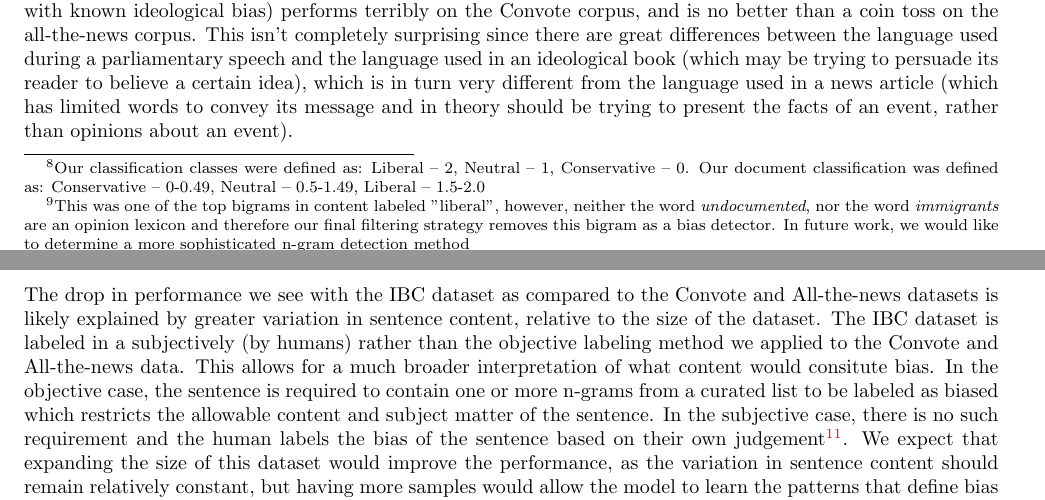
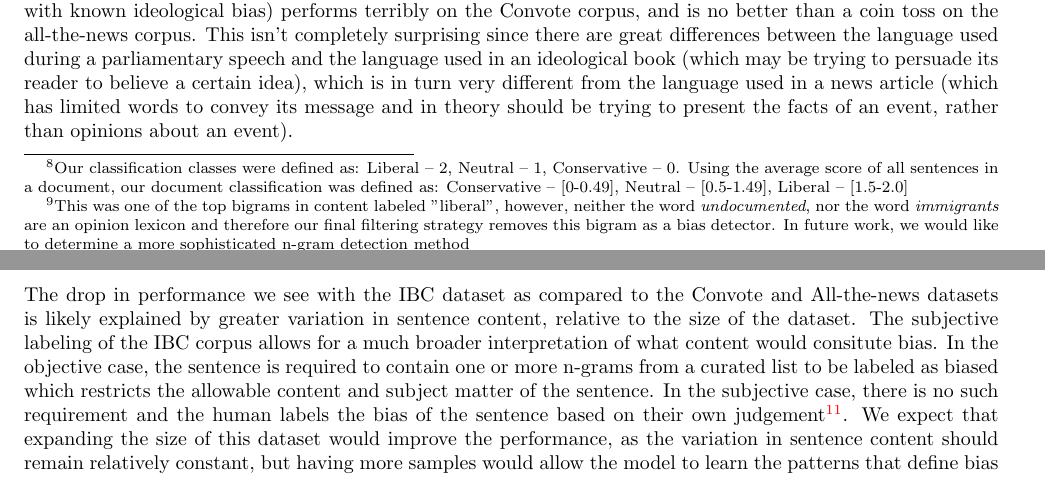
Before and after one commit to alexdauenhauer/Political-Bias-Detection, a LaTeX paper (PoliticalBias_finalReport/Political Bias Detection with BERT.tex): two parts of pages 6 and 7 of 8, joined at a grey line, cut so that both start at the same text. Compiled offline with pdfLaTeX.

Commit message:
Final draft complete

```diff
--- a/PoliticalBias_finalReport/Political Bias Detection with BERT.tex
+++ b/PoliticalBias_finalReport/Political Bias Detection with BERT.tex
@@ -184,7 +184,7 @@ As seen in Table \ref{tab:res-mat}, the \textit{IBC} dataset had the worst perfo
 
 The \textit{Convote} had fairly good performance with an evaluation accuracy of 91\% on itself. It had an accuracy of 63.5\% on \textit{AllTheNews} which is significantly better than \textit{IBC}. Lowest evaluation accuracy was on \textit{IBC} at 20\%. F1 scores very closely mirrored their respective accuracies. The evaluation loss improved when compared to \textit{IBC} at 0.23. Again, the evaluation loss saturated indicating we still might not have enough data.
 
-The best performance of all the datasets was from \textit{AllTheNews} with an evaluation accuracy of 99.4\% on itself. It had a similar evaluation accuracy on \textit{IBC} to that of \textit{Convote}. On the \textit{Convote} dataset it obtained an evaluation accuracy of 60\%. The f1 scores were lower on the \textit{IBC} and \textit{Convote} when compared to the evaluation accuracies. We saw the lowest evaluation loss at 0.02 which is significantly better than any of the other datasets. Switching to document-level classification\footnote{Our classification classes were defined as: Liberal -- 2, Neutral -- 1, Conservative -- 0. Our document classification was defined as: Conservative -- 0-0.49, Neutral -- 0.5-1.49, Liberal -- 1.5-2.0} we see both \textit{Convote} and \textit{AllTheNews} dataset have similar accuracies at about 60\%. However, the \textit{AllTheNews} dataset has an f1 score that is 15\% lower. This could mean that the model trained on this dataset is struggling with precision and/or recall.
+The best performance of all the datasets was from \textit{AllTheNews} with an evaluation accuracy of 99.4\% on itself. It had a similar evaluation accuracy on \textit{IBC} to that of \textit{Convote}. On the \textit{Convote} dataset it obtained an evaluation accuracy of 60\%. The f1 scores were lower on the \textit{IBC} and \textit{Convote} when compared to the evaluation accuracies. We saw the lowest evaluation loss at 0.02 which is significantly better than any of the other datasets. Switching to document-level classification\footnote{Our classification classes were defined as: Liberal -- 2, Neutral -- 1, Conservative -- 0. Using the average score of all sentences in a document, our document classification was defined as: Conservative -- [0-0.49], Neutral -- [0.5-1.49], Liberal -- [1.5-2.0]} we see both \textit{Convote} and \textit{AllTheNews} dataset have similar accuracies at about 60\%. However, the \textit{AllTheNews} dataset has an f1 score that is 15\% lower. This could mean that the model trained on this dataset is struggling with precision and/or recall.
 
 \begin{table}[H]
 \centering
@@ -224,7 +224,7 @@ The n-gram filtering task shed light on how each ideology uses different, yet eq
 \subsection{Bias detection at sentence level}
 The first and foremost conclusion we can draw from experiments to detect bias at the sentence level is that our model performs well when evaluated using a test set from the corpus with which it was trained (the diagonal of Table \ref{table:results}), but it is not generalizing well enough to handle the variation in language style that exists between our datasets. For example, when we train the model with the all-the-news corpus, we achieve an F1-score of 99.4\% when using a test set from the same corpus, but testing on the IBC corpus gives an abysmal F1-score of 10.5\%. Training on the IBC corpus (which consists of sentences extracted from books written by prominent authors with known ideological bias) performs terribly on the Convote corpus, and is no better than a coin toss on the all-the-news corpus. This isn't completely surprising since there are great differences between the language used during a parliamentary speech and the language used in an ideological book (which may be trying to persuade its reader to believe a certain idea), which is in turn very different from the language used in a news article (which has limited words to convey its message and in theory should be trying to present the facts of an event, rather than opinions about an event).
 
-The drop in performance we see with the IBC dataset as compared to the Convote and All-the-news datasets is likely explained by greater variation in sentence content, relative to the size of the dataset. The IBC dataset is labeled in a subjectively (by humans) rather than the objective labeling method we applied to the Convote and All-the-news data. This allows for a much broader interpretation of what content would consitute bias. In the objective case, the sentence is required to contain one or more n-grams from a curated list to be labeled as biased which restricts the allowable content and subject matter of the sentence. In the subjective case, there is no such requirement and the human labels the bias of the sentence based on their own judgement\footnote{Iyyer et al. also used a similar n-gram filtering method to select sentences that would be labeled by humans, but the filtering method they used was far less restrictive than ours (which is ok since the sentences will be labeled by humans after filtering). Additionally, they smoother the subjectivity of the labeling by crowd sourcing the labels, but this still leaves an element of subjectivity to the labeling of the data}. We expect that expanding  the size of this dataset would improve the performance, as the variation in sentence content should remain relatively constant, but having more samples would allow the model to learn the patterns that define bias more effectively.
+The drop in performance we see with the IBC dataset as compared to the Convote and All-the-news datasets is likely explained by greater variation in sentence content, relative to the size of the dataset. The subjective labeling of the IBC corpus allows for a much broader interpretation of what content would consitute bias. In the objective case, the sentence is required to contain one or more n-grams from a curated list to be labeled as biased which restricts the allowable content and subject matter of the sentence. In the subjective case, there is no such requirement and the human labels the bias of the sentence based on their own judgement\footnote{Iyyer et al. also used a similar n-gram filtering method to select sentences that would be labeled by humans, but the filtering method they used was far less restrictive than ours (which is ok since the sentences will be labeled by humans after filtering). Additionally, they smoother the subjectivity of the labeling by crowd sourcing the labels, but this still leaves an element of subjectivity to the labeling of the data}. We expect that expanding  the size of this dataset would improve the performance, as the variation in sentence content should remain relatively constant, but having more samples would allow the model to learn the patterns that define bias more effectively.
 
 \subsection{Bias detection at document level}
 In any given document, a vast majority of the sentences will likely be unbiased, or neutral. Therefore, an interesting question is how well we can detect the bias of the author, given the content of a document. These results are represented in column \textit{Documents} in Table \ref{table:results}. Our results show that our method for document level bias detection (averaging the predicted class for all sentences in the document) has room for improvement. We believe using a Hierarchical Attention Network would drastically improve results at this level, by allowing the sentence level attention vector to have greater and more accurate influence over the resulting document level output.
```
Also changed, not shown: PoliticalBias_finalReport/Political Bias Detection with BERT.pdf, PoliticalBias_finalReport/Political Bias Detection with BERT.tex (4 more changed lines), 1 other file.
